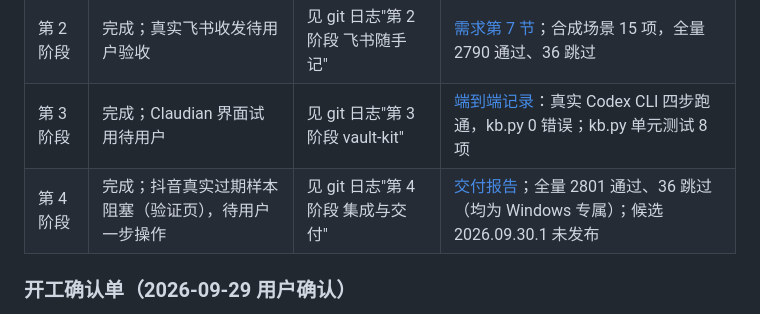
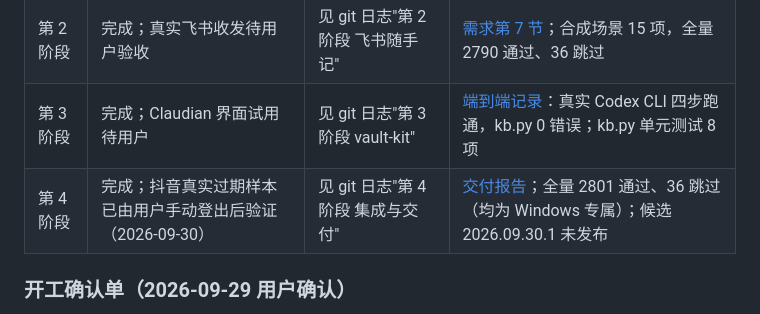
Before and after one commit to YYuCChen/Knowledge-Distillation, a Markdown page: docs/roadmap/phase2-plan.md, the part around the change. GitHub-like rendering.

Commit message:
docs: 关闭抖音过期样本阻塞；以后只维护 macOS
- 用户手动退出测试会话后，旧 Cookie 副本实时校验为 logged_out；候选包设置页显示
  "需重新登录"，投递提示"需要重新登录抖音后再试。"
- 决策0004 记下 2026-09-30 用户裁决：以后只维护 macOS，GitHub 上 Linux 与 Windows 的
  CI 不再作为验收或门禁

Co-Authored-By: Claude Opus 5.5 <noreply@anthropic.com>

```diff
--- a/docs/roadmap/phase2-plan.md
+++ b/docs/roadmap/phase2-plan.md
@@ -192,7 +192,7 @@
 | 第 1 阶段 | 完成 | 见 git 日志"第 1 阶段 应用写 raw" | 规格第 10 节；正式数据副本迁移实跑通过 |
 | 第 2 阶段 | 完成；真实飞书收发待用户验收 | 见 git 日志"第 2 阶段 飞书随手记" | [需求第 7 节](handoff-feishu-capture.md#7-实现与验收第-2-阶段2026-09-29)；合成场景 15 项，全量 2790 通过、36 跳过 |
 | 第 3 阶段 | 完成；Claudian 界面试用待用户 | 见 git 日志"第 3 阶段 vault-kit" | [端到端记录](../releases/phase2/phase3-e2e.md)：真实 Codex CLI 四步跑通，kb.py 0 错误；kb.py 单元测试 8 项 |
-| 第 4 阶段 | 完成；抖音真实过期样本阻塞（验证页），待用户一步操作 | 见 git 日志"第 4 阶段 集成与交付" | [交付报告](../releases/phase2/delivery.md)；全量 2801 通过、36 跳过（均为 Windows 专属）；候选 2026.09.30.1 未发布 |
+| 第 4 阶段 | 完成；抖音真实过期样本已由用户手动登出后验证（2026-09-30） | 见 git 日志"第 4 阶段 集成与交付" | [交付报告](../releases/phase2/delivery.md)；全量 2801 通过、36 跳过（均为 Windows 专属）；候选 2026.09.30.1 未发布 |
 
 ### 开工确认单（2026-09-29 用户确认）
 
```
Also changed, not shown: docs/decisions/0004-phase2-alignment.md (+1 -0 lines), 1 other file.
